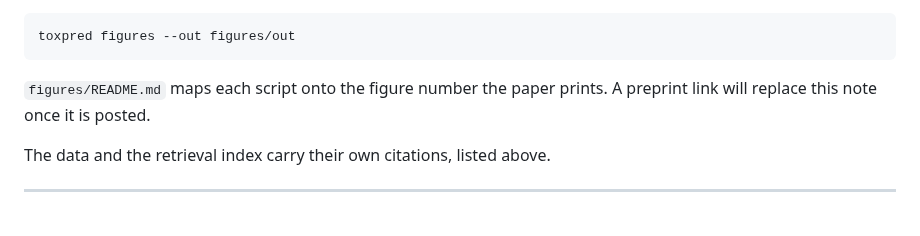
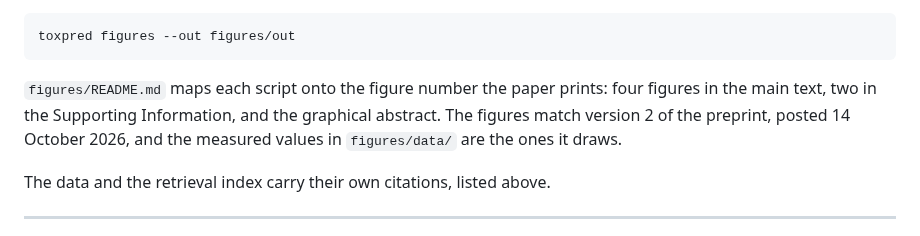
Before and after one commit to smuskal/toxpred, a Markdown page: README.md, the part around one of its changes. Drawn GitHub-style.

````diff
--- a/README.md
+++ b/README.md
@@ -401,8 +405,10 @@ measured result files that ship beside them in `figures/data/`:
 toxpred figures --out figures/out
 ```
 
-`figures/README.md` maps each script onto the figure number the paper prints.
-A preprint link will replace this note once it is posted.
+`figures/README.md` maps each script onto the figure number the paper prints:
+four figures in the main text, two in the Supporting Information, and the
+graphical abstract. The figures match version 2 of the preprint, posted 14
+October 2026, and the measured values in `figures/data/` are the ones it draws.
 
 The data and the retrieval index carry their own citations, listed above.
 
````
Also changed, not shown: other parts of README.md (+9 -5 lines), figures/README.md (+10 -7 lines), docs/breadth.png, docs/consortium_sweeps.png, docs/endpoints.png, docs/graphical_abstract.png (added), docs/usefulness.png (added), 10 other files.
